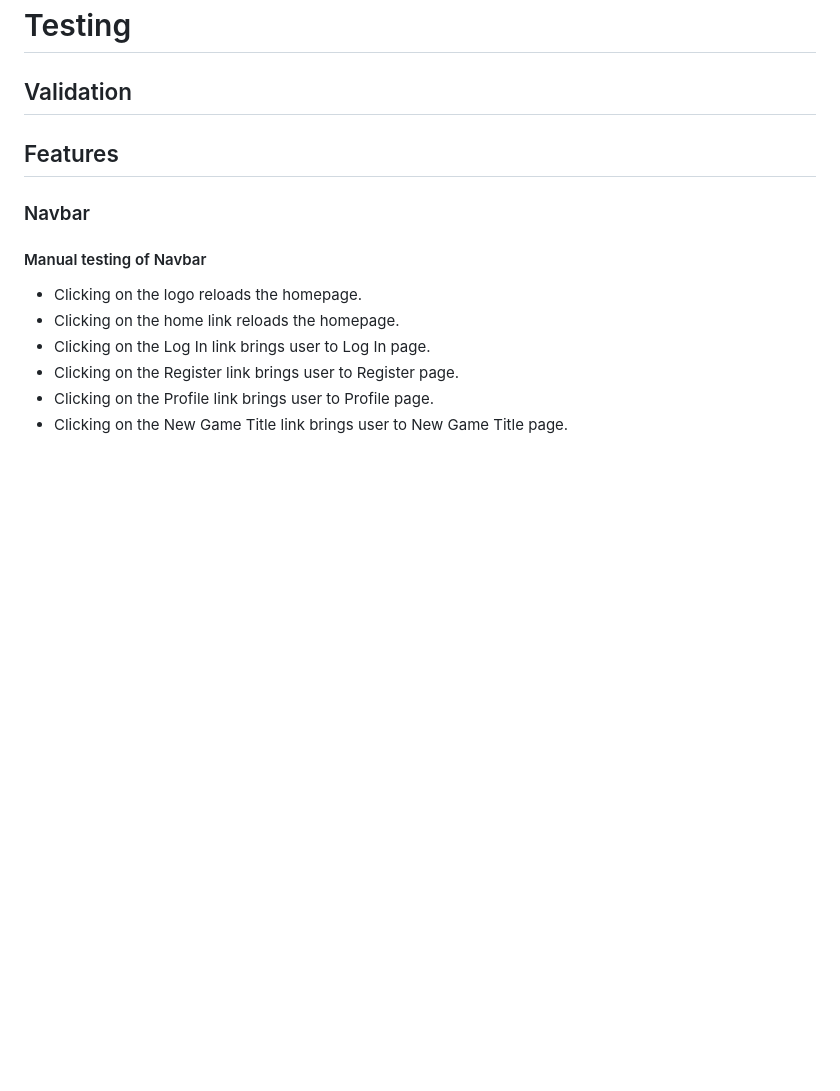
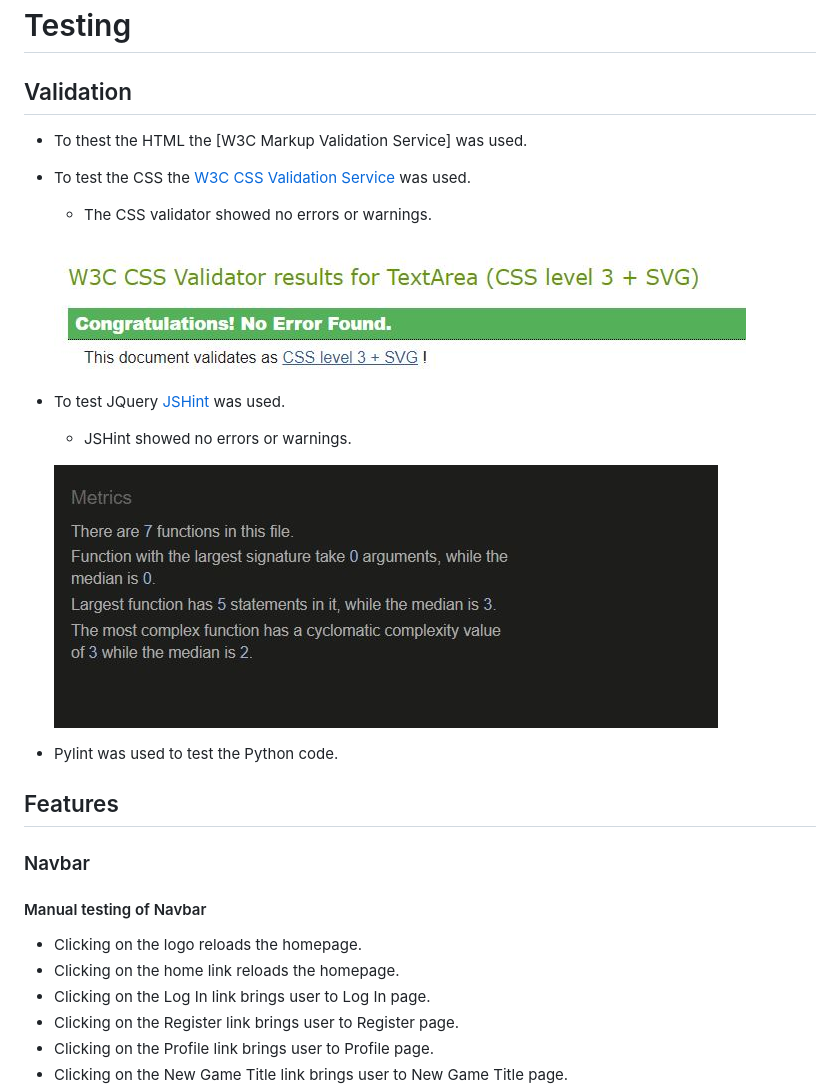
Before and after one commit to MariaLundgren/CO-OP-Game-Review, a Markdown page: TESTING.md, the part around the change. Drawn GitHub-style; pictures changed too: static/images/css-validation.jpg (added), static/images/jshint.jpg (added); blank space fills up the shorter version.

```diff
--- a/TESTING.md
+++ b/TESTING.md
@@ -1,6 +1,19 @@
 # Testing
 
 ## Validation
+
+- To thest the HTML the [W3C Markup Validation Service] was used.
+
+- To test the CSS the [W3C CSS Validation Service](https://jigsaw.w3.org/css-validator/) was used.
+    - The CSS validator showed no errors or warnings.
+
+    ![printscreen of css validator output](static/images/css-validation.jpg)
+- To test JQuery [JSHint](https://jshint.com/) was used.
+    - JSHint showed no errors or warnings.
+
+    ![printscreen of JSHint output](static/images/jshint.jpg)
+
+- Pylint was used to test the Python code.
 
 ## Features
 
```
Also changed, not shown: 1 other file.
